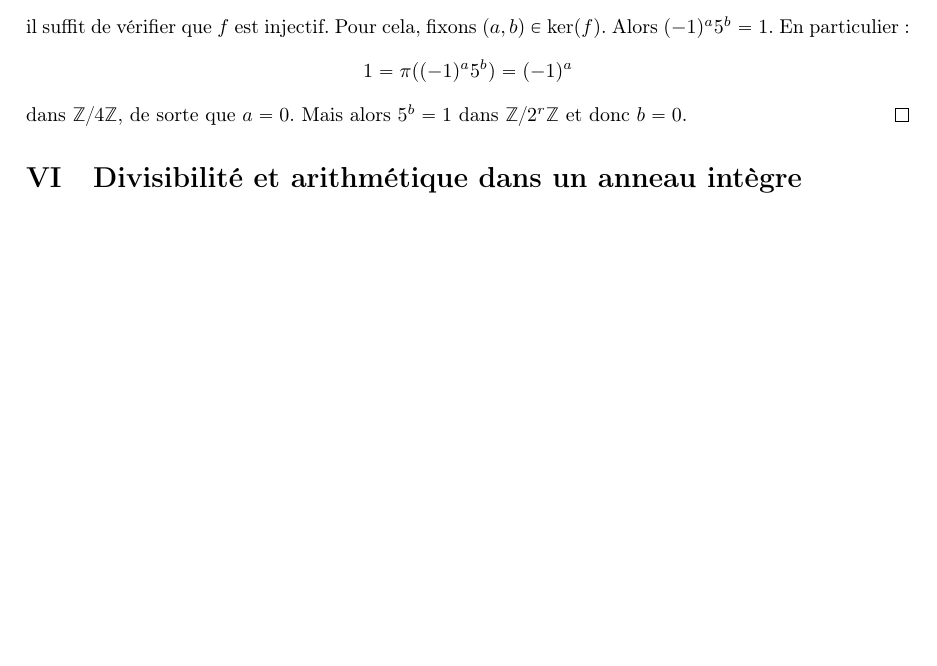
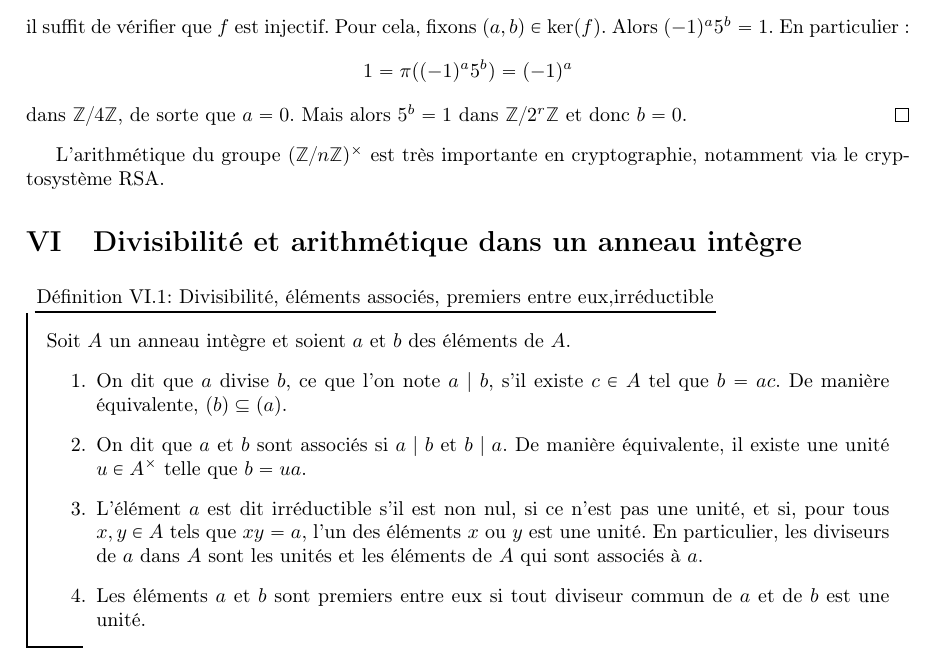
Before and after one commit to CeciestuntestKST/Cours-de-Math-matiques, a LaTeX document (M2/Cours_Anneaux_et_Corps.tex): part of page 13 of 13 before the commit and part of page 13 of 14 after it, cut so that both start at the same text, the shorter picture padded with empty space. Compiled offline with pdfLaTeX.

Commit message:
24 oct. 2026, 18:53

```diff
--- a/M2/Cours_Anneaux_et_Corps.tex
+++ b/M2/Cours_Anneaux_et_Corps.tex
@@ -377,7 +377,19 @@ En particulier, on obtient que $(\Z/p\Z)^{\times} \cong \Z/(p-1)\Z$ pour tout no
     dans $\Z/4\Z$, de sorte que $a = 0$. Mais alors $5^b = 1$ dans $\Z/2^r\Z$ et donc $b = 0$.
 \end{proof}
 
+L'arithmétique du \gr $(\Z/n\Z)^{\times}$ est très importante en cryptographie, notamment via le cryptosystème RSA.
+
 \section{Divisibilité et arithmétique dans un anneau intègre}
+
+\begin{df}{Divisibilité, éléments associés, premiers entre eux,irréductible}{}
+    Soit $A$ un anneau intègre et soient $a$ et $b$ des éléments de $A$.
+    \begin{enumerate}
+        \item On dit que $a$ divise $b$, ce que l'on note $a \mid b$, s'il existe $c \in A$ tel que $b = ac$. De manière équivalente, $(b) \subseteq (a)$.
+        \item On dit que $a$ et $b$ sont associés si $a \mid b$ et $b \mid a$. De manière équivalente, il existe une unité $u \in A^{\times}$ telle que $b = ua$.
+        \item L'élément $a$ est dit irréductible s'il est non nul, si ce n'est pas une unité, et si, pour tous $x, y \in A$ tels que $xy = a$, l'un des éléments $x$ ou $y$ est une unité. En particulier, les diviseurs de $a$ dans $A$ sont les unités et les éléments de $A$ qui sont associés à $a$.
+        \item Les éléments $a$ et $b$ sont premiers entre eux si tout diviseur commun de $a$ et de $b$ est une unité.
+    \end{enumerate}
+\end{df}
 
 \section{Idéaux premiers et maximaux}
 
```
